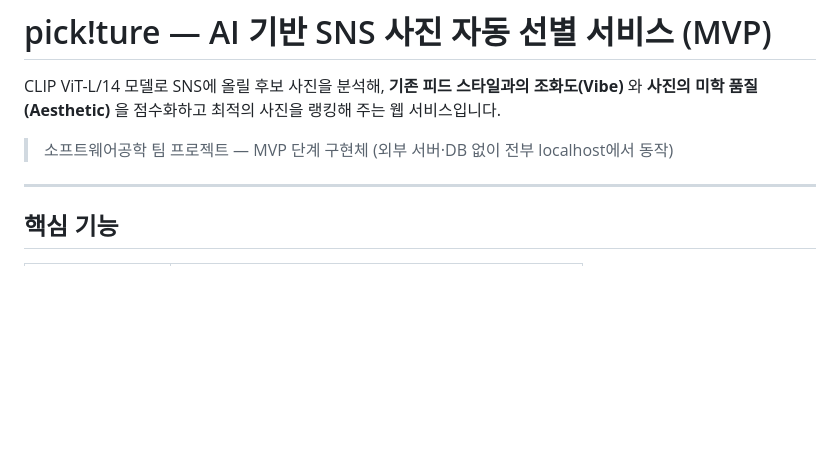
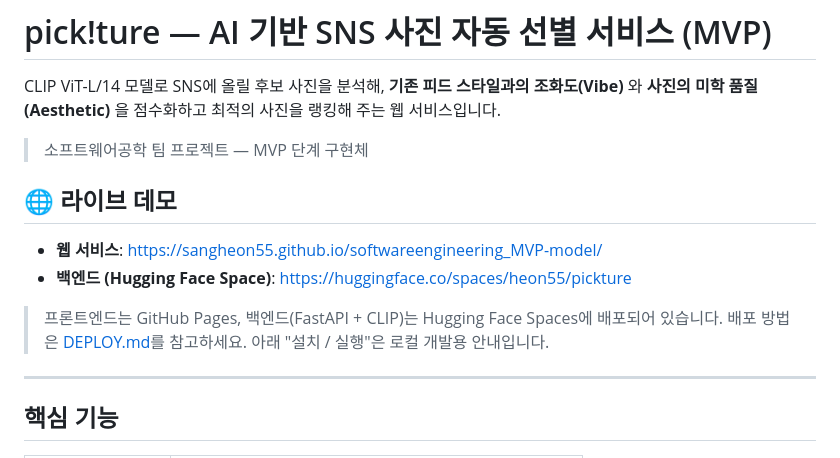
Before and after one commit to sangheon55/softwareengineering_MVP-model, a Markdown page: README.md, the part around the change. Drawn GitHub-style; blank space fills up the shorter version.

Commit message:
Add live demo links to README
Co-Authored-By: Claude Opus 4.7 <noreply@anthropic.com>

```diff
--- a/README.md
+++ b/README.md
@@ -15,7 +15,15 @@ CLIP ViT-L/14 모델로 SNS에 올릴 후보 사진을 분석해, **기존 피
 랭킹해 주는 웹 서비스입니다.
 
 > 소프트웨어공학 팀 프로젝트 — MVP 단계 구현체
-> (외부 서버·DB 없이 전부 localhost에서 동작)
+
+## 🌐 라이브 데모
+
+- **웹 서비스**: https://sangheon55.github.io/softwareengineering_MVP-model/
+- **백엔드 (Hugging Face Space)**: https://huggingface.co/spaces/heon55/pickture
+
+> 프론트엔드는 GitHub Pages, 백엔드(FastAPI + CLIP)는 Hugging Face Spaces에
+> 배포되어 있습니다. 배포 방법은 [DEPLOY.md](DEPLOY.md)를 참고하세요.
+> 아래 "설치 / 실행"은 로컬 개발용 안내입니다.
 
 ---
 
```
